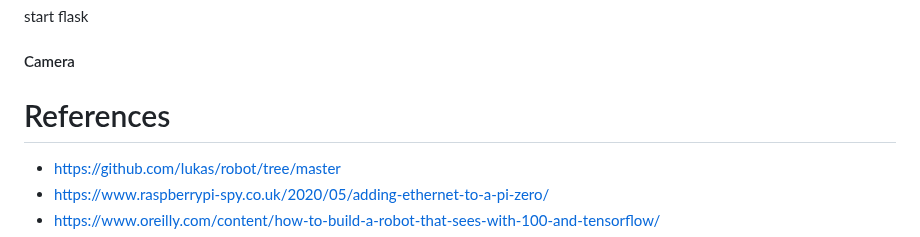
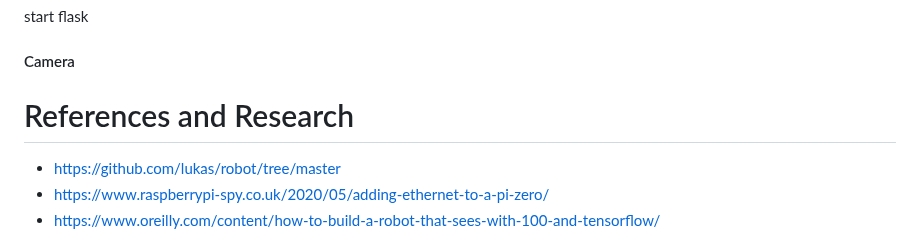
Before and after one commit to simeontawali/BPMI-Robot, a Markdown page: README.md, the part around the change. GitHub-like rendering.

```diff
--- a/README.md
+++ b/README.md
@@ -103,7 +103,7 @@ start flask
 
 #### Camera
 
-# References
+# References and Research
 
 - https://github.com/lukas/robot/tree/master
 - https://www.raspberrypi-spy.co.uk/2020/05/adding-ethernet-to-a-pi-zero/
```
